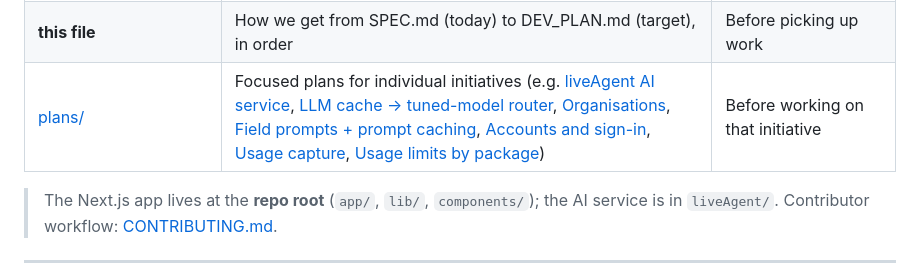
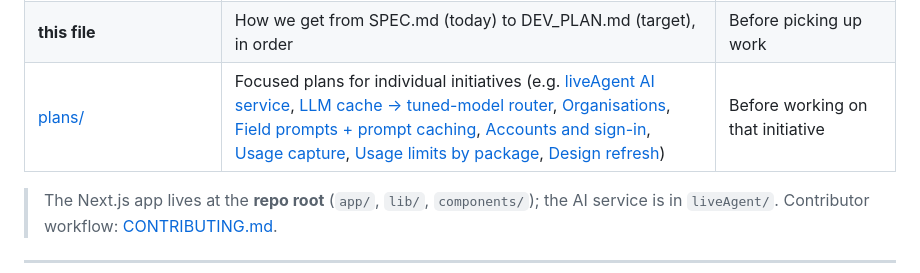
Before and after one commit to harshit-gyanvistara/InterviewPrep, a Markdown page: implementationPlan.md, the part around the change. Drawn GitHub-style.

Commit message:
Plan: design refresh (calm & premium)
Co-Authored-By: Claude Opus 5.5 <noreply@anthropic.com>

```diff
--- a/implementationPlan.md
+++ b/implementationPlan.md
@@ -14,7 +14,7 @@ How this fits with the other docs:
 | [FLOWS.md](FLOWS.md) | How requests, sign-in, interviews, usage and deploys flow; the initial plan and every deviation from it | Before changing a flow |
 | [DECISIONS.md](DECISIONS.md) | Dated log of every decision made while building, with why and when to revisit | Before re-opening a choice |
 | **this file** | How we get from SPEC.md (today) to DEV_PLAN.md (target), in order | Before picking up work |
-| [plans/](plans/) | Focused plans for individual initiatives (e.g. [liveAgent AI service](plans/live-agent-service.md), [LLM cache → tuned-model router](plans/llm-cache-distill-router.md), [Organisations](plans/organisations.md), [Field prompts + prompt caching](plans/domain-prompts-and-caching.md), [Accounts and sign-in](plans/auth.md), [Usage capture](plans/usage-capture.md), [Usage limits by package](plans/usage-limits.md)) | Before working on that initiative |
+| [plans/](plans/) | Focused plans for individual initiatives (e.g. [liveAgent AI service](plans/live-agent-service.md), [LLM cache → tuned-model router](plans/llm-cache-distill-router.md), [Organisations](plans/organisations.md), [Field prompts + prompt caching](plans/domain-prompts-and-caching.md), [Accounts and sign-in](plans/auth.md), [Usage capture](plans/usage-capture.md), [Usage limits by package](plans/usage-limits.md), [Design refresh](plans/design-refresh.md)) | Before working on that initiative |
 
 > The Next.js app lives at the **repo root** (`app/`, `lib/`, `components/`); the AI service is in `liveAgent/`. Contributor workflow: [CONTRIBUTING.md](CONTRIBUTING.md).
 
```
Also changed, not shown: plans/design-refresh.md (added, +73 -0 lines).
